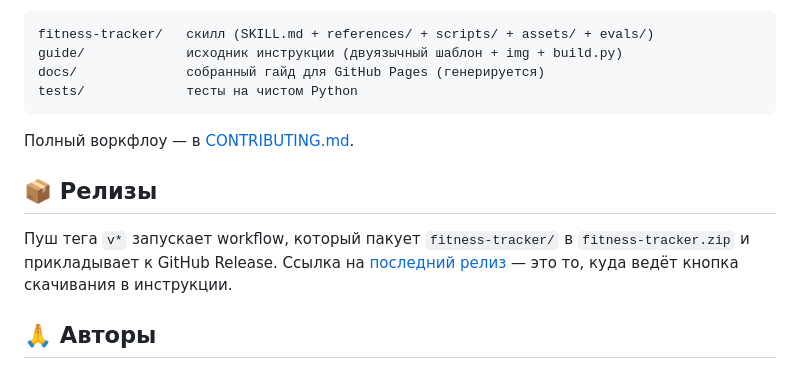
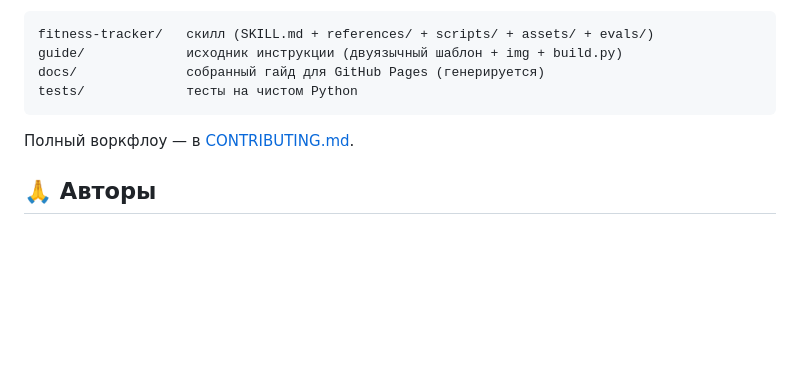
Before and after one commit to monrage/fitness-tracker-skill, a Markdown page: README.ru.md, the part around the change. Rendered like a GitHub page; blank space fills up the shorter version.

Commit message:
README: drop maintainer-only Releases section from public READMEs
Co-Authored-By: Claude Opus 4.8 (1M context) <noreply@anthropic.com>

````diff
--- a/README.ru.md
+++ b/README.ru.md
@@ -83,12 +83,6 @@ tests/             тесты на чистом Python
 ```
 Полный воркфлоу — в [CONTRIBUTING.md](CONTRIBUTING.md).
 
-## 📦 Релизы
-Пуш тега `v*` запускает workflow, который пакует `fitness-tracker/` в `fitness-tracker.zip`
-и прикладывает к GitHub Release. Ссылка на
-[последний релиз](https://github.com/monrage/fitness-tracker-skill/releases/latest) — это то,
-куда ведёт кнопка скачивания в инструкции.
-
 ## 🙏 Авторы
 Создано [**monrage**](https://github.com/monrage), по идее друга (имя добавим 🙂). Спроектировано
 и собрано в паре с **Claude** (Anthropic).
````
Also changed, not shown: README.md (+0 -6 lines).
